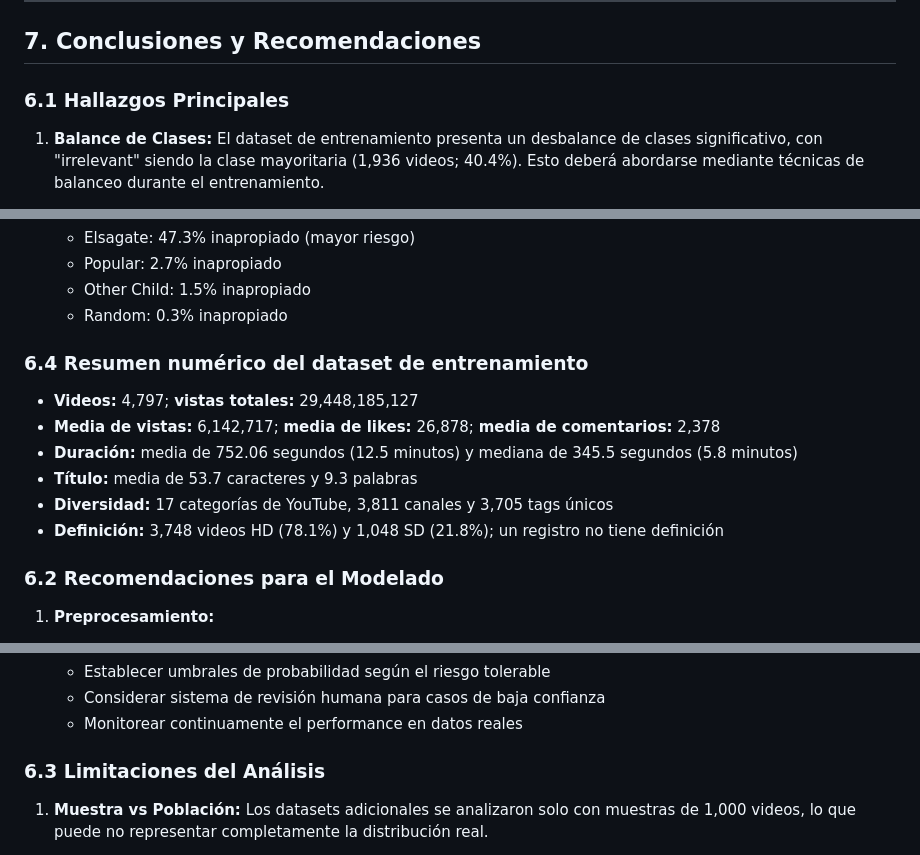
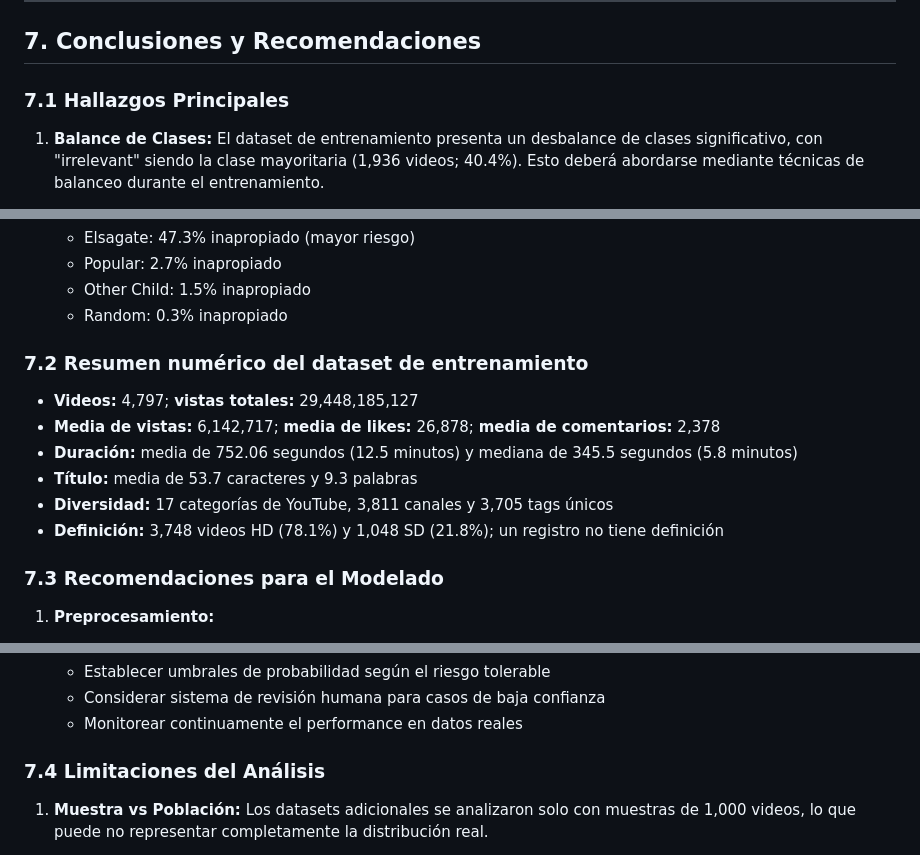
Before and after one commit to ADRIAN0819/Machine-Learning-Proyect, a Markdown page: exploratory_data_analysis/EDA.md, 3 parts joined by grey strips. Drawn GitHub-style.

Commit message:
fix(docs): corregir numeración de subsecciones en sección 7 y matizar conclusión de Kruskal-Wallis

```diff
--- a/exploratory_data_analysis/EDA.md
+++ b/exploratory_data_analysis/EDA.md
@@ -457,7 +457,7 @@ Al ejecutar el análisis, se identificaron 3,818 canales únicos, de los cuales
 
 ## 7. Conclusiones y Recomendaciones
 
-### 6.1 Hallazgos Principales
+### 7.1 Hallazgos Principales
 
 1. **Balance de Clases:** El dataset de entrenamiento presenta un desbalance de clases significativo, con "irrelevant" siendo la clase mayoritaria (1,936 videos; 40.4%). Esto deberá abordarse mediante técnicas de balanceo durante el entrenamiento.
 
@@ -474,7 +474,7 @@ Al ejecutar el análisis, se identificaron 3,818 canales únicos, de los cuales
    - Other Child: 1.5% inapropiado
    - Random: 0.3% inapropiado
 
-### 6.4 Resumen numérico del dataset de entrenamiento
+### 7.2 Resumen numérico del dataset de entrenamiento
 
 - **Videos:** 4,797; **vistas totales:** 29,448,185,127
 - **Media de vistas:** 6,142,717; **media de likes:** 26,878; **media de comentarios:** 2,378
@@ -483,7 +483,7 @@ Al ejecutar el análisis, se identificaron 3,818 canales únicos, de los cuales
 - **Diversidad:** 17 categorías de YouTube, 3,811 canales y 3,705 tags únicos
 - **Definición:** 3,748 videos HD (78.1%) y 1,048 SD (21.8%); un registro no tiene definición
 
-### 6.2 Recomendaciones para el Modelado
+### 7.3 Recomendaciones para el Modelado
 
 1. **Preprocesamiento:**
    - Implementar técnicas de balanceo de clases (SMOTE, class weights, etc.)
@@ -505,7 +505,7 @@ Al ejecutar el análisis, se identificaron 3,818 canales únicos, de los cuales
    - Considerar sistema de revisión humana para casos de baja confianza
    - Monitorear continuamente el performance en datos reales
 
-### 6.3 Limitaciones del Análisis
+### 7.4 Limitaciones del Análisis
 
 1. **Muestra vs Población:** Los datasets adicionales se analizaron solo con muestras de 1,000 videos, lo que puede no representar completamente la distribución real.
 
```
